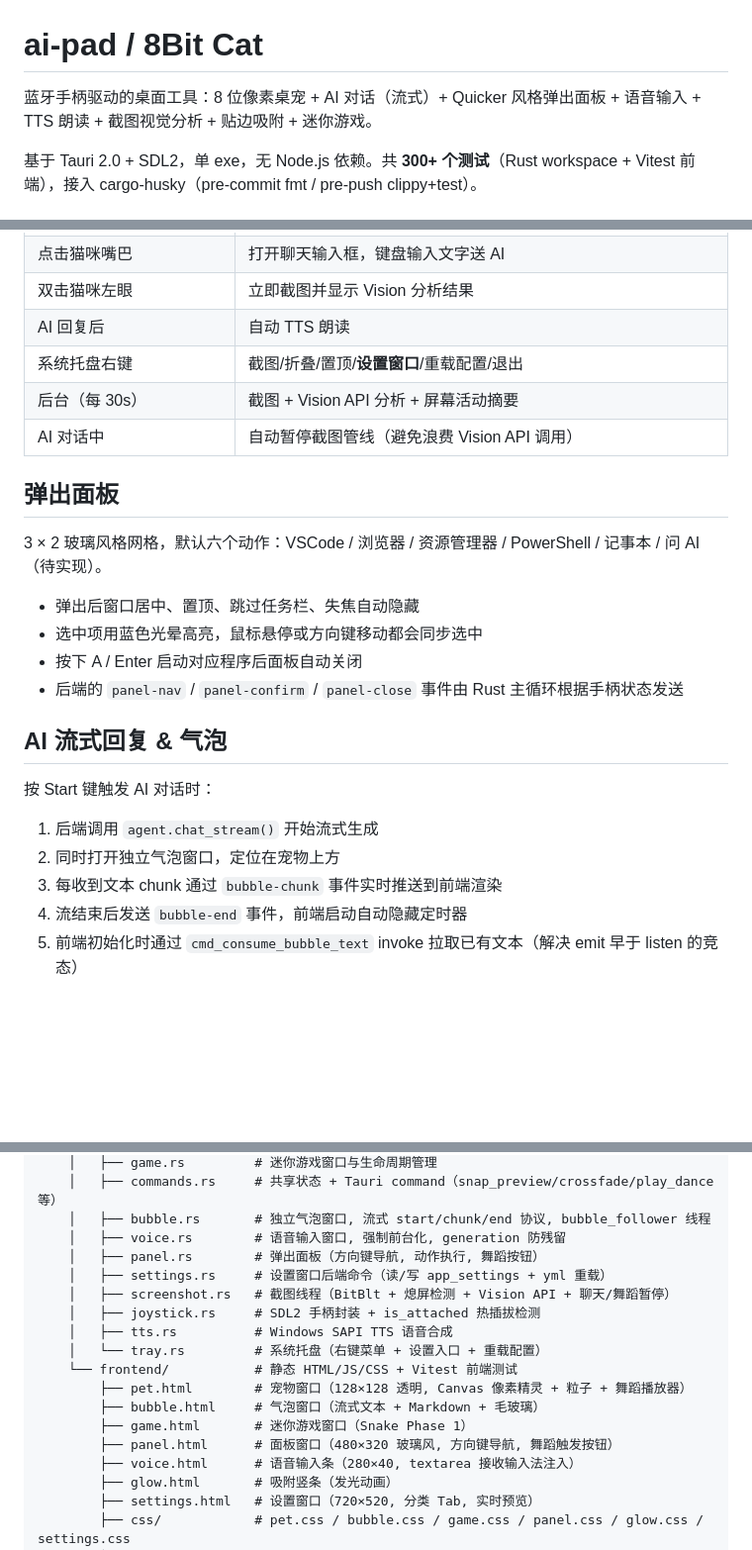
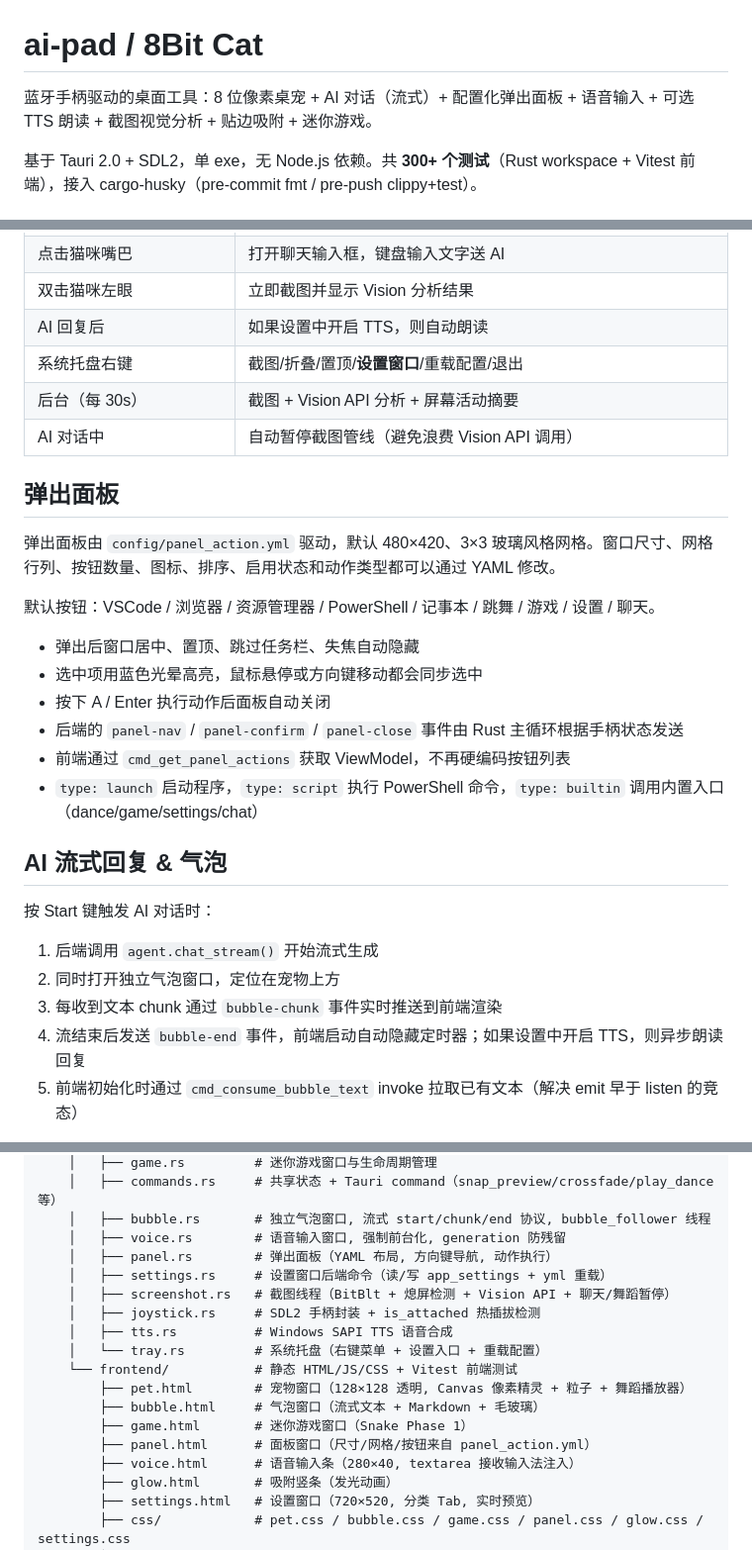
Before and after one commit to gqy20/bitcat, a Markdown page: README.md, 3 parts joined by grey strips. Shown at 99% size. Rendered like a GitHub page; blank space fills up the shorter version.

```diff
--- a/README.md
+++ b/README.md
@@ -1,6 +1,6 @@
 # ai-pad / 8Bit Cat
 
-蓝牙手柄驱动的桌面工具：8 位像素桌宠 + AI 对话（流式）+ Quicker 风格弹出面板 + 语音输入 + TTS 朗读 + 截图视觉分析 + 贴边吸附 + 迷你游戏。
+蓝牙手柄驱动的桌面工具：8 位像素桌宠 + AI 对话（流式）+ 配置化弹出面板 + 语音输入 + 可选 TTS 朗读 + 截图视觉分析 + 贴边吸附 + 迷你游戏。
 
 基于 Tauri 2.0 + SDL2，单 exe，无 Node.js 依赖。共 **300+ 个测试**（Rust workspace + Vitest 前端），接入 cargo-husky（pre-commit fmt / pre-push clippy+test）。
 
@@ -36,19 +36,23 @@ make dist
 | 拖拽宠物到边缘 | 贴边吸附，变精致发光竖条（弹簧缓动动画） |
 | 点击猫咪嘴巴 | 打开聊天输入框，键盘输入文字送 AI |
 | 双击猫咪左眼 | 立即截图并显示 Vision 分析结果 |
-| AI 回复后 | 自动 TTS 朗读 |
+| AI 回复后 | 如果设置中开启 TTS，则自动朗读 |
 | 系统托盘右键 | 截图/折叠/置顶/**设置窗口**/重载配置/退出 |
 | 后台（每 30s） | 截图 + Vision API 分析 + 屏幕活动摘要 |
 | AI 对话中 | 自动暂停截图管线（避免浪费 Vision API 调用） |
 
 ## 弹出面板
 
-3 × 2 玻璃风格网格，默认六个动作：VSCode / 浏览器 / 资源管理器 / PowerShell / 记事本 / 问 AI（待实现）。
+弹出面板由 `config/panel_action.yml` 驱动，默认 480×420、3×3 玻璃风格网格。窗口尺寸、网格行列、按钮数量、图标、排序、启用状态和动作类型都可以通过 YAML 修改。
+
+默认按钮：VSCode / 浏览器 / 资源管理器 / PowerShell / 记事本 / 跳舞 / 游戏 / 设置 / 聊天。
 
 - 弹出后窗口居中、置顶、跳过任务栏、失焦自动隐藏
 - 选中项用蓝色光晕高亮，鼠标悬停或方向键移动都会同步选中
-- 按下 A / Enter 启动对应程序后面板自动关闭
+- 按下 A / Enter 执行动作后面板自动关闭
 - 后端的 `panel-nav` / `panel-confirm` / `panel-close` 事件由 Rust 主循环根据手柄状态发送
+- 前端通过 `cmd_get_panel_actions` 获取 ViewModel，不再硬编码按钮列表
+- `type: launch` 启动程序，`type: script` 执行 PowerShell 命令，`type: builtin` 调用内置入口（dance/game/settings/chat）
 
 ## AI 流式回复 & 气泡
 
@@ -57,7 +61,7 @@ make dist
 1. 后端调用 `agent.chat_stream()` 开始流式生成
 2. 同时打开独立气泡窗口，定位在宠物上方
 3. 每收到文本 chunk 通过 `bubble-chunk` 事件实时推送到前端渲染
-4. 流结束后发送 `bubble-end` 事件，前端启动自动隐藏定时器
+4. 流结束后发送 `bubble-end` 事件，前端启动自动隐藏定时器；如果设置中开启 TTS，则异步朗读回复
 5. 前端初始化时通过 `cmd_consume_bubble_text` invoke 拉取已有文本（解决 emit 早于 listen 的竞态）
 
 气泡支持 Markdown 渲染（marked.js）、毛玻璃效果、动画光标、聊天输入框模式、手动拖拽调整大小，并会在 AI 调用工具时显示计划/完成/失败/被阻止等运行状态。
@@ -223,7 +231,7 @@ AI 可通过 `perform_dance` Tool 直接提交完整舞蹈编排，前端实时
     │   ├── commands.rs     # 共享状态 + Tauri command（snap_preview/crossfade/play_dance 等）
     │   ├── bubble.rs       # 独立气泡窗口, 流式 start/chunk/end 协议, bubble_follower 线程
     │   ├── voice.rs        # 语音输入窗口, 强制前台化, generation 防残留
-    │   ├── panel.rs        # 弹出面板（方向键导航, 动作执行, 舞蹈按钮）
+    │   ├── panel.rs        # 弹出面板（YAML 布局, 方向键导航, 动作执行）
     │   ├── settings.rs     # 设置窗口后端命令（读/写 app_settings + yml 重载）
     │   ├── screenshot.rs   # 截图线程（BitBlt + 熄屏检测 + Vision API + 聊天/舞蹈暂停）
     │   ├── joystick.rs     # SDL2 手柄封装 + is_attached 热插拔检测
@@ -233,7 +241,7 @@ AI 可通过 `perform_dance` Tool 直接提交完整舞蹈编排，前端实时
         ├── pet.html        # 宠物窗口（128×128 透明, Canvas 像素精灵 + 粒子 + 舞蹈播放器）
         ├── bubble.html     # 气泡窗口（流式文本 + Markdown + 毛玻璃）
         ├── game.html       # 迷你游戏窗口（Snake Phase 1）
-        ├── panel.html      # 面板窗口（480×320 玻璃风, 方向键导航, 舞蹈触发按钮）
+        ├── panel.html      # 面板窗口（尺寸/网格/按钮来自 panel_action.yml）
         ├── voice.html      # 语音输入条（280×40, textarea 接收输入法注入）
         ├── glow.html       # 吸附竖条（发光动画）
         ├── settings.html   # 设置窗口（720×520, 分类 Tab, 实时预览）
```
Also changed, not shown: other parts of README.md (+43 -3 lines), CHANGELOG.md (+50 -4 lines).
